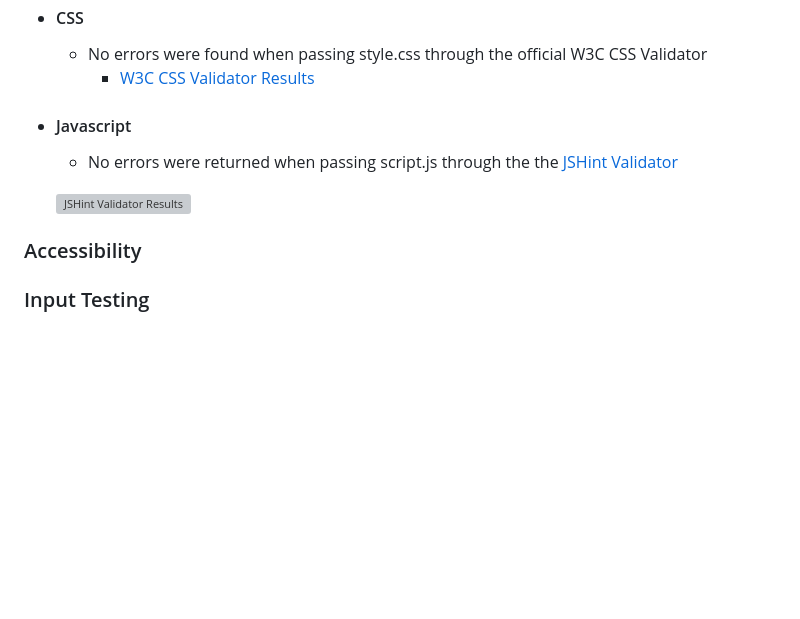
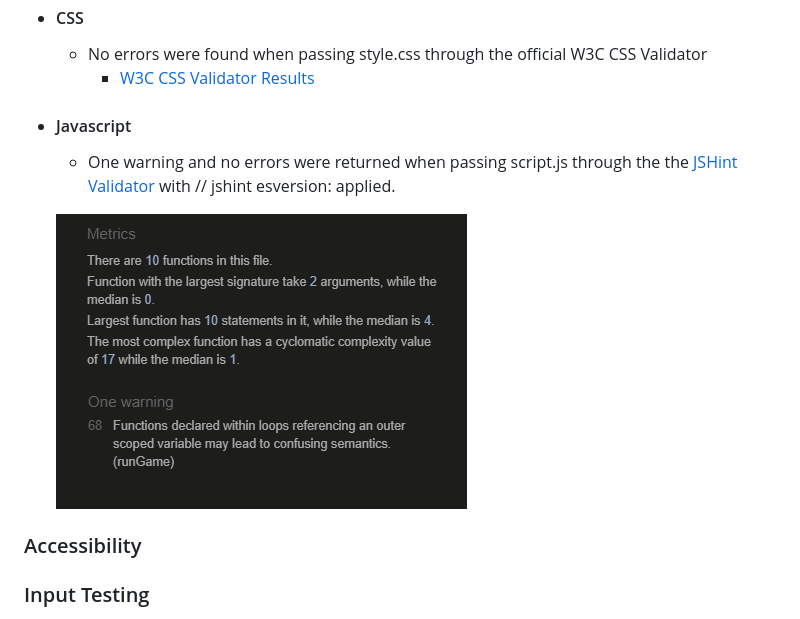
Before and after one commit to luddehs/Rock-Paper-Scissors-Lizard-Spock-Game, a Markdown page: README.md, the part around the change. GitHub-like rendering; pictures changed too: docs/readme_images/jshint.png (added); blank space fills up the shorter version; grey boxes are pictures that could not be loaded.

```diff
--- a/README.md
+++ b/README.md
@@ -163,9 +163,9 @@ Structured JS plan → single responsibility function
     - No errors were found when passing style.css through the official W3C CSS Validator
         - [W3C CSS Validator Results](https://jigsaw.w3.org/css-validator/validator?uri=https%3A%2F%2Fluddehs.github.io%2FRock-Paper-Scissors-Lizard-Spock-Game%2F&profile=css3svg&usermedium=all&warning=1&vextwarning=&lang=sv)
 - #### Javascript
-    - No errors were returned when passing script.js through the the [JSHint Validator](https://jshint.com/)
+    - One warning and no errors were returned when passing script.js through the the [JSHint Validator](https://jshint.com/) with // jshint esversion: applied.
 
-  ![JSHint Validator Results]()
+  ![JSHint Validator Results](docs/readme_images/jshint.png)
 
 
 ### Accessibility
```
Also changed, not shown: assets/images/rules-map.png, 1 other file.
